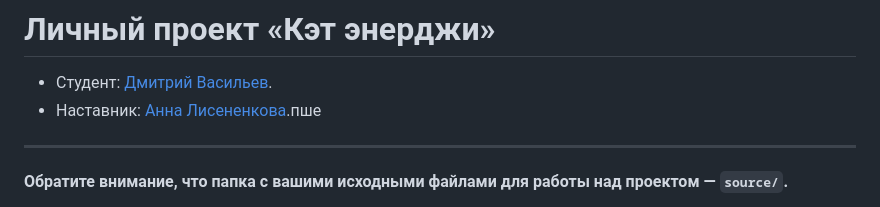
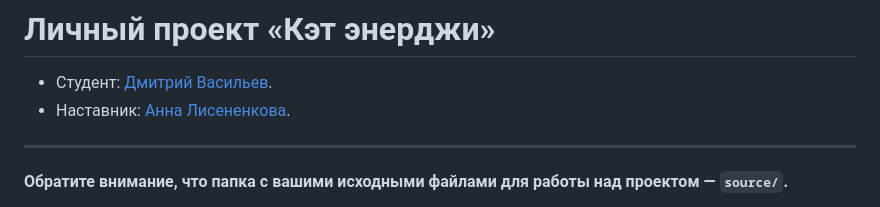
Before and after one commit to htmlacademy-adaptive/1814593-cat-energy-28, a Markdown page: Readme.md, the part around the change. Rendered like a GitHub page.

Commit message:
Добавление имени наставника в файл Readme

```diff
--- a/Readme.md
+++ b/Readme.md
@@ -1,7 +1,7 @@
 # Личный проект «Кэт энерджи»
 
 - Студент: [Дмитрий Васильев](https://up.htmlacademy.ru/adaptive/28/user/1814593).
-- Наставник: [Анна Лисененкова](https://up.htmlacademy.ru/htmlcss/36/user/85590).пше
+- Наставник: [Анна Лисененкова](https://up.htmlacademy.ru/htmlcss/36/user/85590).
 
 ---
 
```
